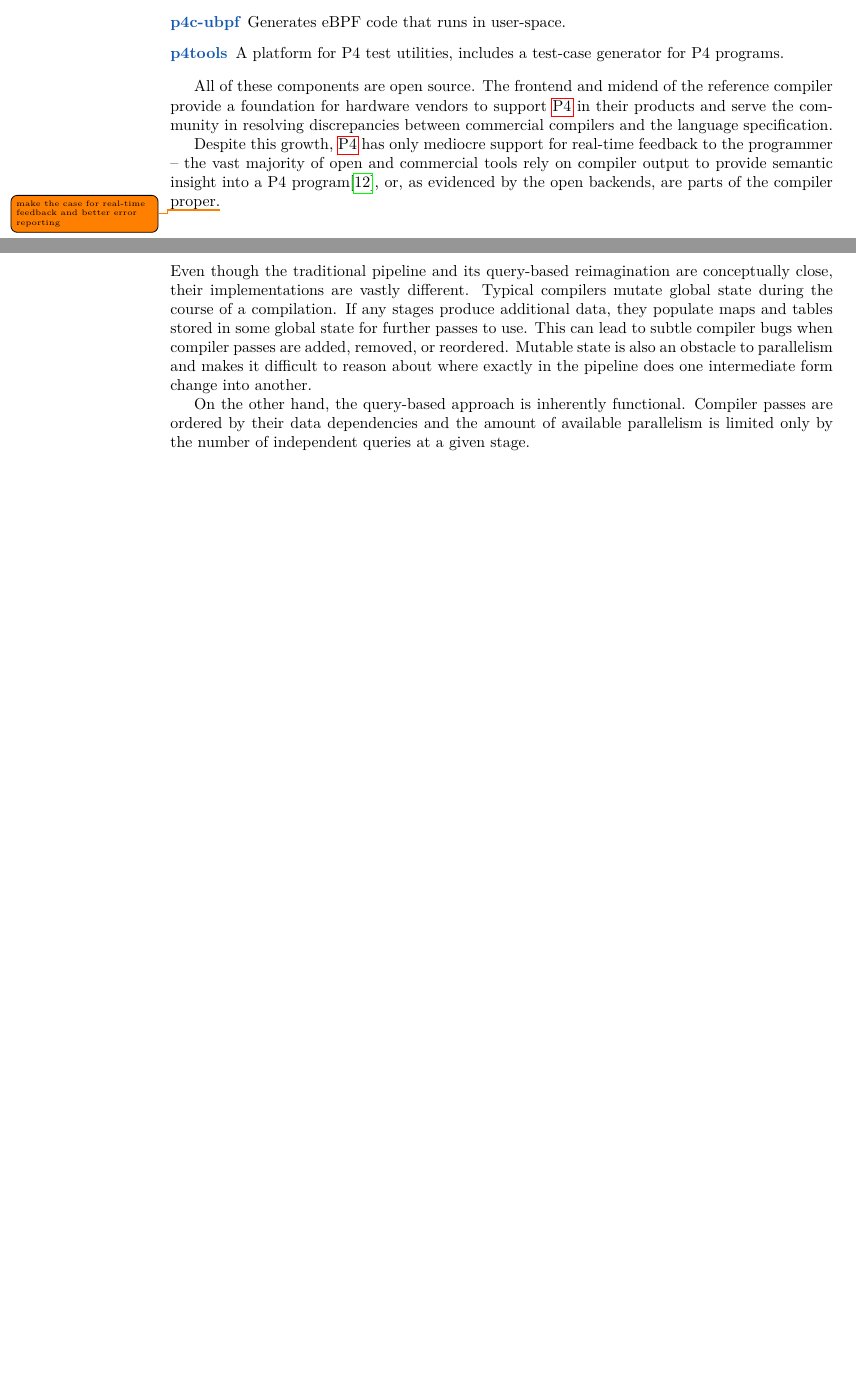
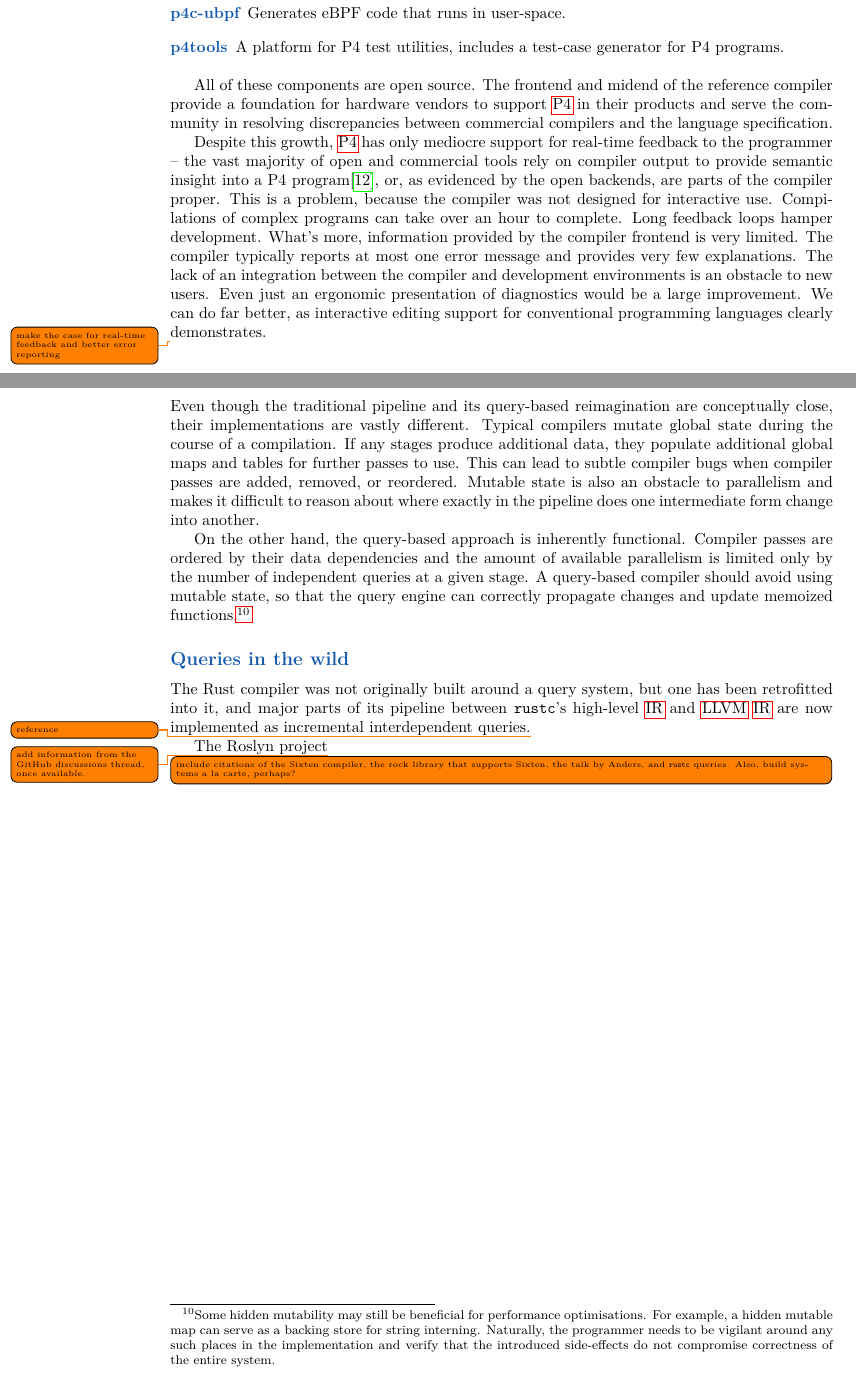
Before and after one commit to viluon/masters-thesis, a LaTeX thesis (ctufit-thesis.tex, which reads text/chapters/introduction.tex, text/chapters/language-server-architecture.tex): two parts of pages 14 and 32 of 43, joined at a grey line, cut so that both start at the same text, the shorter picture padded with empty space. Compiled offline with pdfLaTeX.

Commit message:
Expand on architecture; Fix some review issues

```diff
--- a/text/chapters/introduction.tex
+++ b/text/chapters/introduction.tex
@@ -75,7 +75,17 @@ Despite this growth, \acrshort{p4} has only mediocre support for real-time
 feedback to the programmer -- the vast majority of open and commercial tools
 rely on compiler output to provide semantic insight into a P4
 program\cite{p4insight}, or, as evidenced by the open backends, are parts of the
-compiler proper.\todo{make the case for real-time feedback and better error
+compiler proper. This is a problem, because the compiler was not designed for
+interactive use. Compilations of complex programs can take over an hour to
+complete. Long feedback loops hamper development. What's more, information
+provided by the compiler frontend is very limited. The compiler typically
+reports at most one error message and provides very few explanations. The lack
+of an integration between the compiler and development environments is an
+obstacle to new users. Even just an ergonomic presentation of diagnostics would
+be a large improvement. We can do far better, as interactive editing support for
+conventional programming languages clearly demonstrates.
+
+\todo{make the case for real-time feedback and better error
 reporting}
 
 %-----------------------------------------%
--- a/text/chapters/language-server-architecture.tex
+++ b/text/chapters/language-server-architecture.tex
@@ -440,13 +440,33 @@ internal and external interfaces.
 Even though the traditional pipeline and its query-based reimagination are
 conceptually close, their implementations are vastly different. Typical
 compilers mutate global state during the course of a compilation. If any stages
-produce additional data, they populate maps and tables stored in some global
-state for further passes to use. This can lead to subtle compiler bugs when
-compiler passes are added, removed, or reordered. Mutable state is also an
-obstacle to parallelism and makes it difficult to reason about where exactly in
-the pipeline does one intermediate form change into another.
+produce additional data, they populate additional global maps and tables for
+further passes to use. This can lead to subtle compiler bugs when compiler
+passes are added, removed, or reordered. Mutable state is also an obstacle to
+parallelism and makes it difficult to reason about where exactly in the pipeline
+does one intermediate form change into another.
 
 On the other hand, the query-based approach is inherently functional. Compiler
 passes are ordered by their data dependencies and the amount of available
 parallelism is limited only by the number of independent queries at a given
-stage.
+stage. A query-based compiler should avoid using mutable state, so that the
+query engine can correctly propagate changes and update memoized
+functions\footnote{Some hidden mutability may still be beneficial for
+performance optimisations. For example, a hidden mutable map can serve as a
+backing store for string interning. Naturally, the programmer needs to be
+vigilant around any such places in the implementation and verify that the
+introduced side-effects do not compromise correctness of the entire system.}.
+
+\subsubsection*{Queries in the wild}
+
+The Rust compiler was not originally built around a query system, but one has
+been retrofitted into it, and major parts of its pipeline between
+\texttt{rustc}'s high-level \acrshort{ir} and \acrshort{llvm} \acrshort{ir} are
+now implemented as incremental interdependent queries.\todo{reference}
+
+The Roslyn project\todo{add information from the GitHub discussions thread, once
+available.}
+
+\todo[inline]{include citations of the Sixten compiler, the rock library that
+supports Sixten, the talk by Anders, and \texttt{rustc} queries. Also, build
+systems a la carte, perhaps?}
```
Also changed, not shown: text/bib-database.bib (+15 -0 lines), text/chapters/the-p4-language.tex (+16 -7 lines), text/text.tex (+1 -0 lines), text/chapters/introduction.tex (24 more changed lines).
